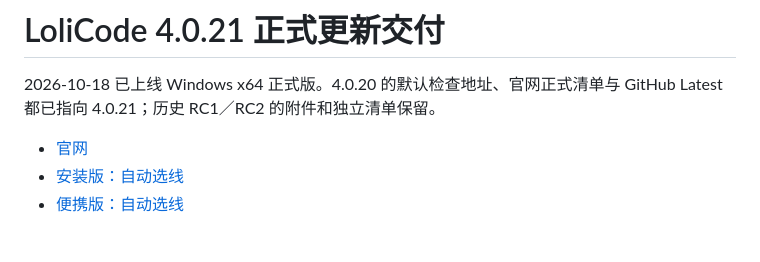
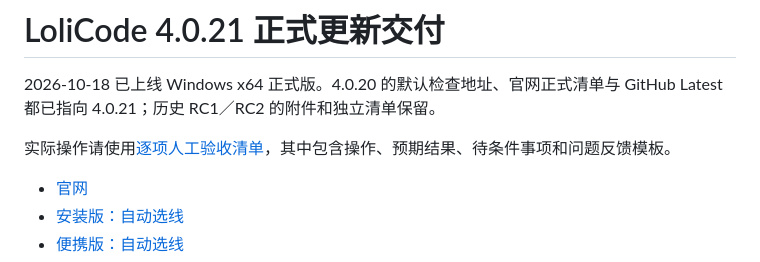
Before and after one commit to treasureGrove/LoliCode, a Markdown page: docs/guides/lolicode-4.0.21-delivery.md, the part around the change. GitHub-like rendering; blank space fills up the shorter version.

Commit message:
Add 107-item manual acceptance checklist for LoliCode 4.0.21

```diff
--- a/docs/guides/lolicode-4.0.21-delivery.md
+++ b/docs/guides/lolicode-4.0.21-delivery.md
@@ -1,6 +1,8 @@
 # LoliCode 4.0.21 正式更新交付
 
 2026-10-18 已上线 Windows x64 正式版。4.0.20 的默认检查地址、官网正式清单与 GitHub Latest 都已指向 4.0.21；历史 RC1／RC2 的附件和独立清单保留。
+
+实际操作请使用[逐项人工验收清单](../acceptance/LoliCode-4.0.21-验收清单.md)，其中包含操作、预期结果、待条件事项和问题反馈模板。
 
 - [官网](https://lolicode.com/)
 - [安装版：自动选线](https://lolicode.com/downloads/releases/4.0.21/LoliCode-4.0.21-Windows-x64-Setup.exe)
```
Also changed, not shown: docs/acceptance/LoliCode-4.0.21-验收清单.md (added, +272 -0 lines).
